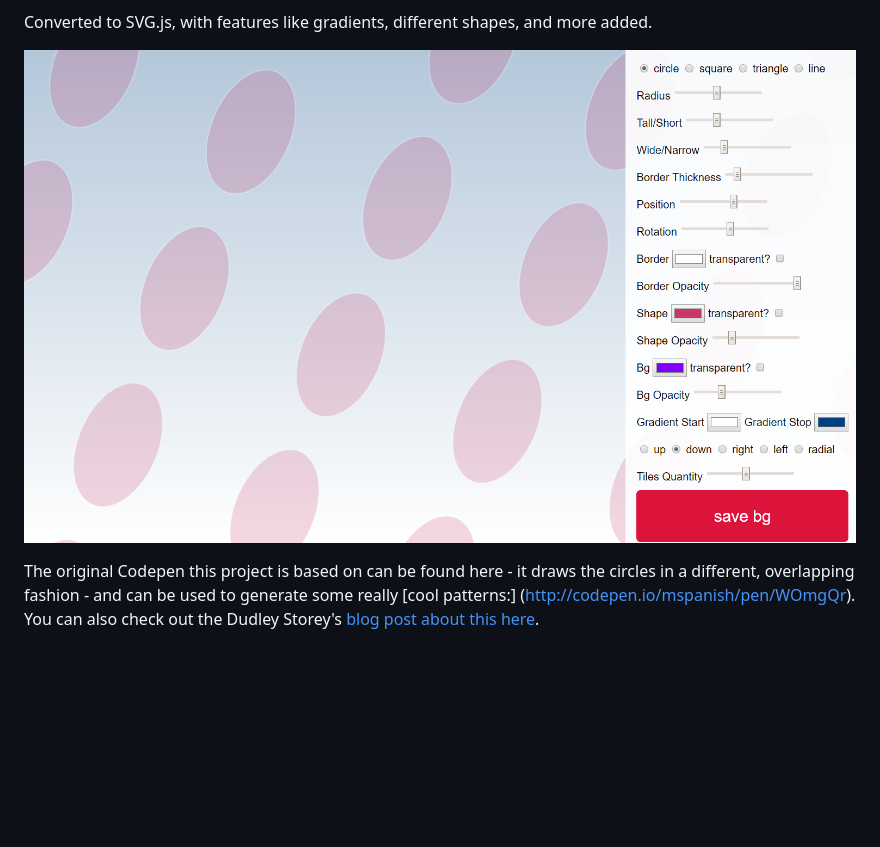
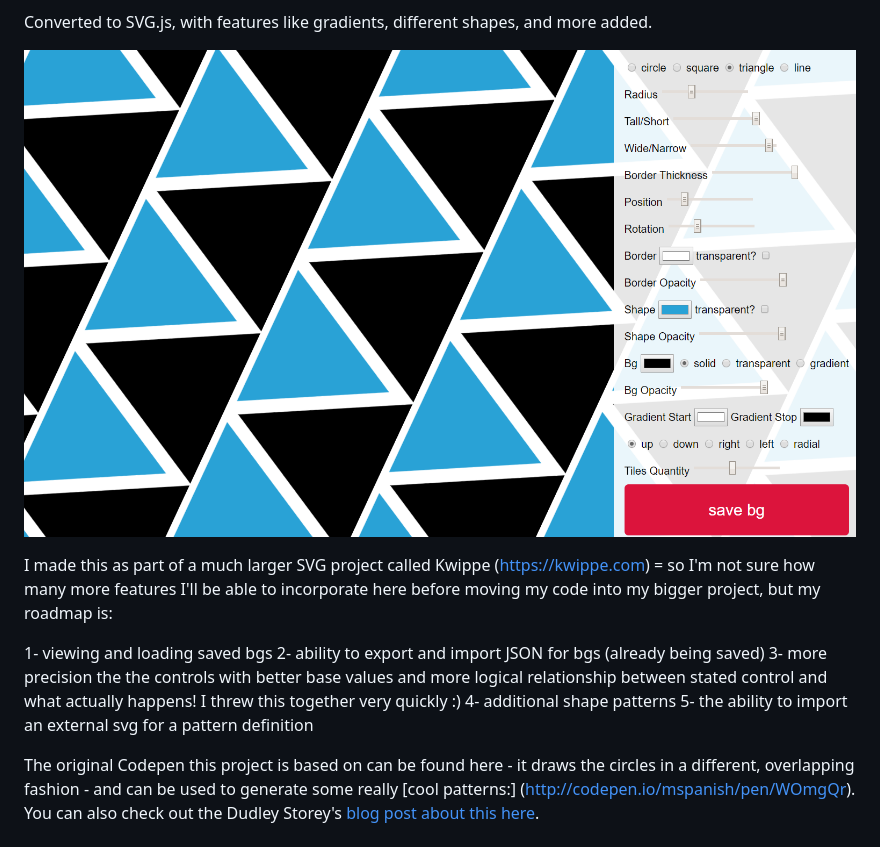
Before and after one commit to mspanish/backgrounder, a Markdown page: readme.md, the part around the change. Drawn GitHub-style; pictures changed too: backgrounder3.png (added); blank space fills up the shorter version.

Commit message:
upd readme

```diff
--- a/readme.md
+++ b/readme.md
@@ -2,6 +2,14 @@ This is a work in progress, some elements go blank until you alter the settings.
 
 Converted to SVG.js, with features like gradients, different shapes, and more added.
 
-![svg background generator](backgrounder2.png)
+![svg background generator](backgrounder3.png)
+
+I made this as part of a much larger SVG project called Kwippe (https://kwippe.com) = so I'm not sure how many more features I'll be able to incorporate here before moving my code into my bigger project, but my roadmap is:
+
+1- viewing and loading saved bgs
+2- ability to export and import JSON for bgs (already being saved)
+3- more precision the the controls with better base values and more logical relationship between stated control and what actually happens! I threw this together very quickly :)
+4- additional shape patterns
+5- the ability to import an external svg for a pattern definition
 
 The original Codepen this project is based on can be found here - it draws the circles in a different, overlapping fashion - and can be used to generate some really [cool patterns:] (http://codepen.io/mspanish/pen/WOmgQr). You can also check out the Dudley Storey's [blog post about this here](http://thenewcode.com/336/Dynamic-SVG-Background-Pattern-Maker).
```
